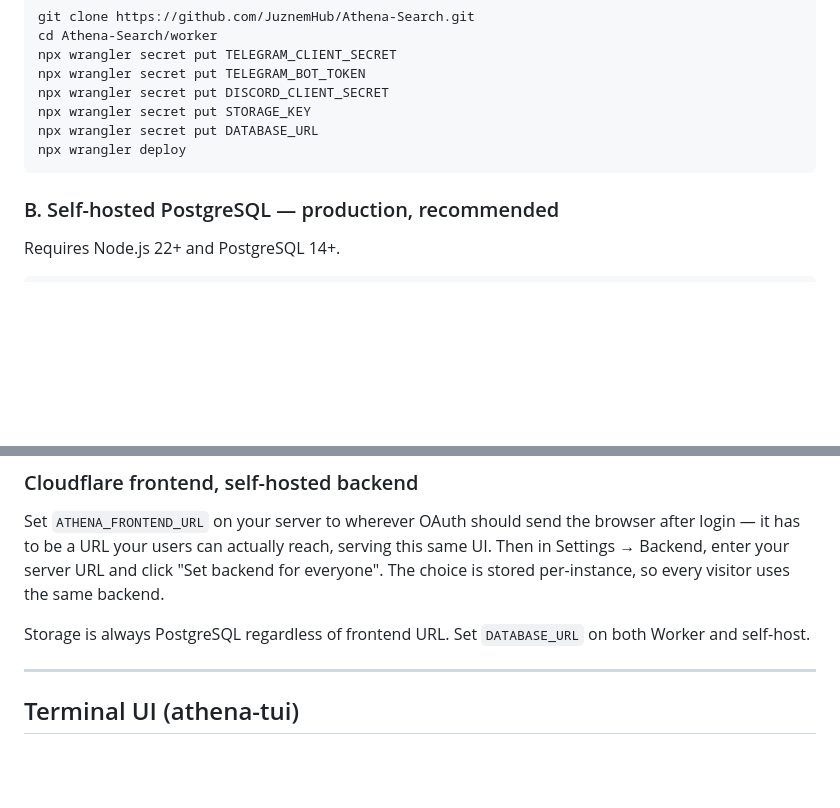
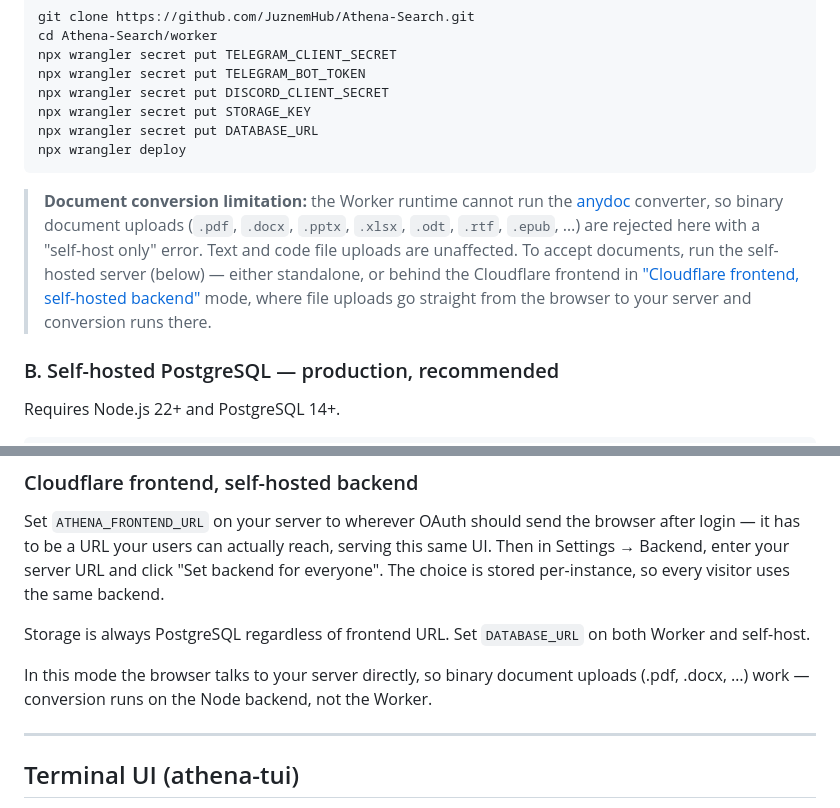
Before and after one commit to JuznemHub/Athena-Search, a Markdown page: README.md, 2 parts joined by grey strips. Rendered like a GitHub page; blank space fills up the shorter version.

Commit message:
docs: note the Cloudflare Worker anydoc conversion limitation
- Worker install section: binary document uploads are rejected there
  (converter needs the Node runtime); text/code uploads unaffected
- hybrid frontend/backend mode: documents work, browser hits the Node
  backend directly

````diff
--- a/README.md
+++ b/README.md
@@ -51,6 +51,8 @@ npx wrangler secret put STORAGE_KEY
 npx wrangler secret put DATABASE_URL
 npx wrangler deploy
 ```
+
+> **Document conversion limitation:** the Worker runtime cannot run the [anydoc](https://github.com/firecrawl/anydoc) converter, so binary document uploads (`.pdf`, `.docx`, `.pptx`, `.xlsx`, `.odt`, `.rtf`, `.epub`, …) are rejected here with a "self-host only" error. Text and code file uploads are unaffected. To accept documents, run the self-hosted server (below) — either standalone, or behind the Cloudflare frontend in ["Cloudflare frontend, self-hosted backend"](#cloudflare-frontend-self-hosted-backend) mode, where file uploads go straight from the browser to your server and conversion runs there.
 
 ### B. Self-hosted PostgreSQL — production, recommended
 
@@ -121,6 +123,8 @@ If another block catches requests first, disable the distro's default site (`/et
 Set `ATHENA_FRONTEND_URL` on your server to wherever OAuth should send the browser after login — it has to be a URL your users can actually reach, serving this same UI. Then in Settings → Backend, enter your server URL and click "Set backend for everyone". The choice is stored per-instance, so every visitor uses the same backend.
 
 Storage is always PostgreSQL regardless of frontend URL. Set `DATABASE_URL` on both Worker and self-host.
+
+In this mode the browser talks to your server directly, so binary document uploads (.pdf, .docx, …) work — conversion runs on the Node backend, not the Worker.
 
 ---
 
````
